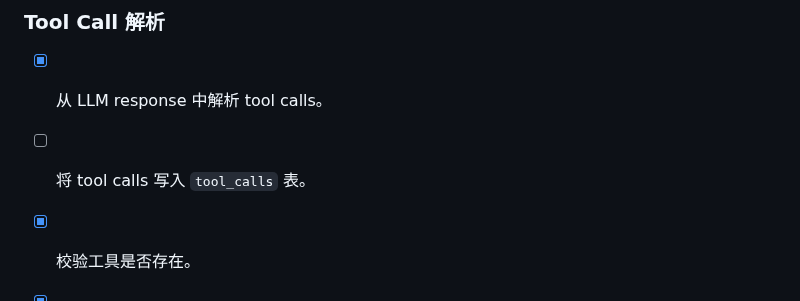
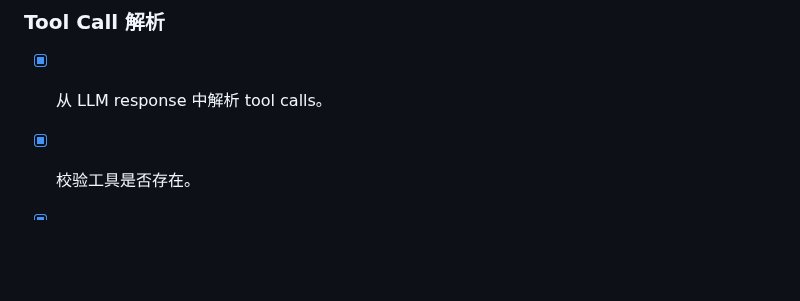
Before and after one commit to fujiwarashigure/ATRI-X, a Markdown page: devdocs/tasks.md, the part around one of its changes. Rendered like a GitHub page; blank space fills up the shorter version.

```diff
--- a/devdocs/tasks.md
+++ b/devdocs/tasks.md
@@ -504,7 +504,6 @@
 ### Tool Call 解析
 
 - [x] 从 LLM response 中解析 tool calls。
-- [ ] 将 tool calls 写入 `tool_calls` 表。
 - [x] 校验工具是否存在。
 - [x] 校验参数格式。
 - [x] 支持用户在聊天中@工具直接把完整schema注入到prompt中
```
Also changed, not shown: other parts of devdocs/tasks.md (+0 -4 lines), README.zh-CN.md (+3 -1 lines).
